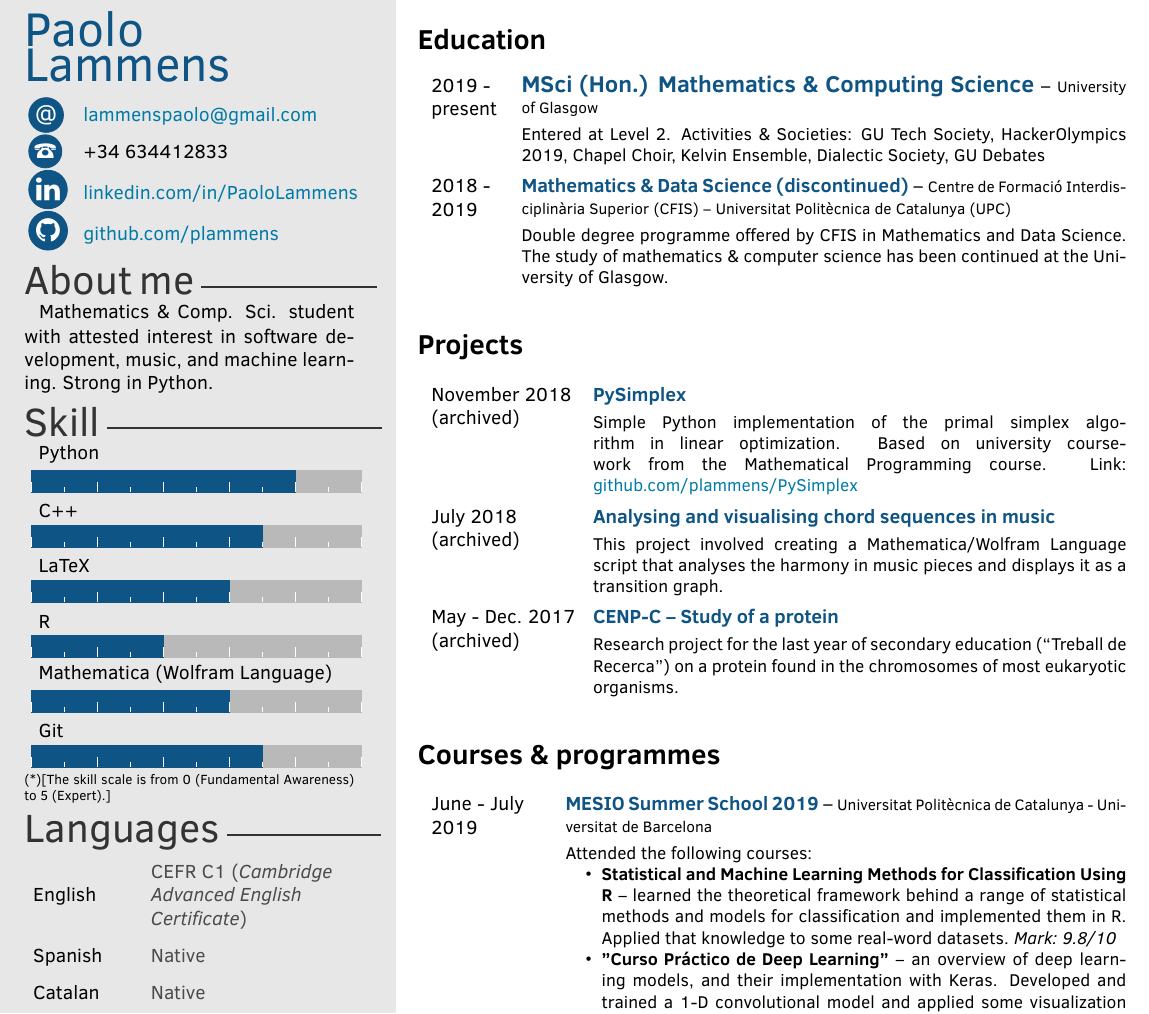
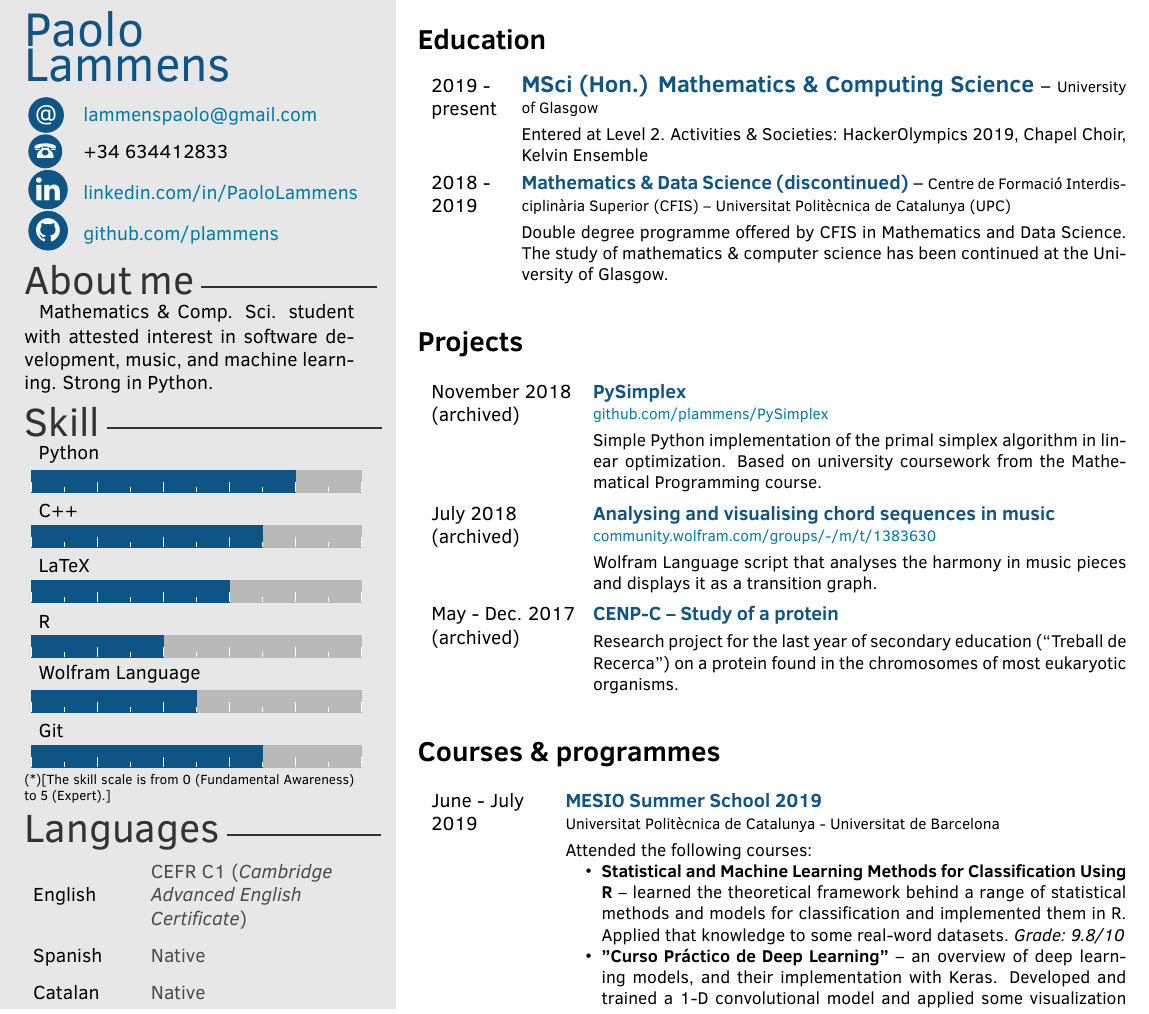
Before and after one commit to plammens/cv-resume, a LaTeX CV (resume.tex): part of the page, cut so that both start at the same text. Compiled offline with pdfLaTeX.

Commit message:
small fixes

```diff
--- a/resume.tex
+++ b/resume.tex
@@ -32,8 +32,7 @@ Mathematics \& Comp. Sci. student with attested interest in software development
 %%%%%%%%%%%%%%%%%%%%%%%%%%%%%%%%%%%%%%%%%%%%%%%%%%%%%%%%%%%%%%
 %%%%%%Skill bar section, each skill must have a value between 0 an 6 (float)%%%%%%%
 %%%%%%%%%%%%%%%%%%%%%%%%%%%%%%%%%%%%%%%%%%%%%%%%%%%%%%%%%%%%%%
-\skills{{Python/4},{C++/3.5},{LaTeX/3},{R/2},{Mathematica (Wolfram Language)/3},{Git/3.5}}
-
+\skills{{Python/4},{C++/3.5},{LaTeX/3},{R/2},{Wolfram Language/2.5},{Git/3.5}}
 %%%%%%%%%%%%%%%%%%%%%%%%%%%%%%%%%%%%%%%%%%%%%%%%%%%%%%%%%%%%%%
 %%%%%%Skill text section, each skill must have a value between 0 an 6%%%%%%%%%%%%
 %%%%%%%%%%%%%%%%%%%%%%%%%%%%%%%%%%%%%%%%%%%%%%%%%%%%%%%%%%%%%%
@@ -86,7 +85,7 @@ Mathematics \& Comp. Sci. student with attested interest in software development
     {\noindent 2019 - present}
     {\large MSci (Hon.) Mathematics \& Computing Science}
     {University of Glasgow}
-    {Entered at Level 2. Activities \& Societies: GU Tech Society, HackerOlympics 2019, Chapel Choir, Kelvin Ensemble, Dialectic Society, GU Debates}
+    {Entered at Level 2. Activities \& Societies: HackerOlympics 2019, Chapel Choir, Kelvin Ensemble}
   \twentyitem
     {2018 - 2019}
     {Mathematics \& Data Science (discontinued)}
@@ -103,16 +102,16 @@ Mathematics \& Comp. Sci. student with attested interest in software development
 
 \renewcommand{\twentylen}{9.7cm}
 \begin{twenty}[2.8cm]
-  \twentyitem
+  \twentyitem[\\]
       {November 2018 \\ (archived)}
       {PySimplex}
-      {}
-      {Simple Python implementation of the primal simplex algorithm in linear optimization. Based on university coursework from the Mathematical Programming course. Link: \href{https://github.com/plammens/PySimplex}{github.com/plammens/PySimplex}}
-  \twentyitem
+      {\href{https://github.com/plammens/PySimplex}{github.com/plammens/PySimplex}}
+      {Simple Python implementation of the primal simplex algorithm in linear optimization. Based on university coursework from the Mathematical Programming course.}
+  \twentyitem[\\]
       {July 2018 \\ (archived)}
       {Analysing and visualising chord sequences in music}
-      {}
-      {This project involved creating a Mathematica/Wolfram Language script that analyses the harmony in music pieces and displays it as a transition graph.}
+      {\href{https://community.wolfram.com/groups/-/m/t/1383630}{community.wolfram.com/groups/-/m/t/1383630}}
+      {Wolfram Language script that analyses the harmony in music pieces and displays it as a transition graph.}
   \twentyitem
       {May - Dec. 2017 \\ (archived)}
       {CENP-C – Study of a protein}
@@ -126,15 +125,15 @@ Mathematics \& Comp. Sci. student with attested interest in software development
 
 \renewcommand{\twentylen}{10.2cm}
 \begin{twenty}[2.3cm]
-    \twentyitem
+    \twentyitem[\\]
     {June - July \\ 2019}
     {MESIO Summer School 2019}
     {Universitat Politècnica de Catalunya - Universitat de Barcelona}
     {Attended the following courses:
      \begin{itemize}
-         \item \textbf{Statistical and Machine Learning Methods for Classification Using R} -- learned the theoretical framework behind a range of statistical methods and models for classification and implemented them in R. Applied that knowledge to some real-word datasets. \textit{Mark: 9.8/10}
-         \item \textbf{''Curso Práctico de Deep Learning''} -- an overview of deep learning models, and their implementation with Keras. Developed and trained a 1-D convolutional model and applied some visualization techniques as the final project. \textit{Mark: 9.5/10}
-         \item \textbf{Deep Learning with PyTorch} -- introduction to deep learning using the PyTorch library. Pre-processed a text corpus and trained an RNN on it for text sentiment analysis. \textit{Mark: 9/10}
+         \item \textbf{Statistical and Machine Learning Methods for Classification Using R} -- learned the theoretical framework behind a range of statistical methods and models for classification and implemented them in R. Applied that knowledge to some real-word datasets. \textit{Grade: 9.8/10}
+         \item \textbf{''Curso Práctico de Deep Learning''} -- an overview of deep learning models, and their implementation with Keras. Developed and trained a 1-D convolutional model and applied some visualization techniques as the final project. \textit{Grade: 9.5/10}
+         \item \textbf{Deep Learning with PyTorch} -- introduction to deep learning using the PyTorch library. Pre-processed a text corpus and trained an RNN on it for text sentiment analysis. \textit{Grade: 9/10}
      \end{itemize}
     }
     \twentyitem
```
Also changed, not shown: twentysecondcv.cls (+6 -6 lines), 1 other file.
